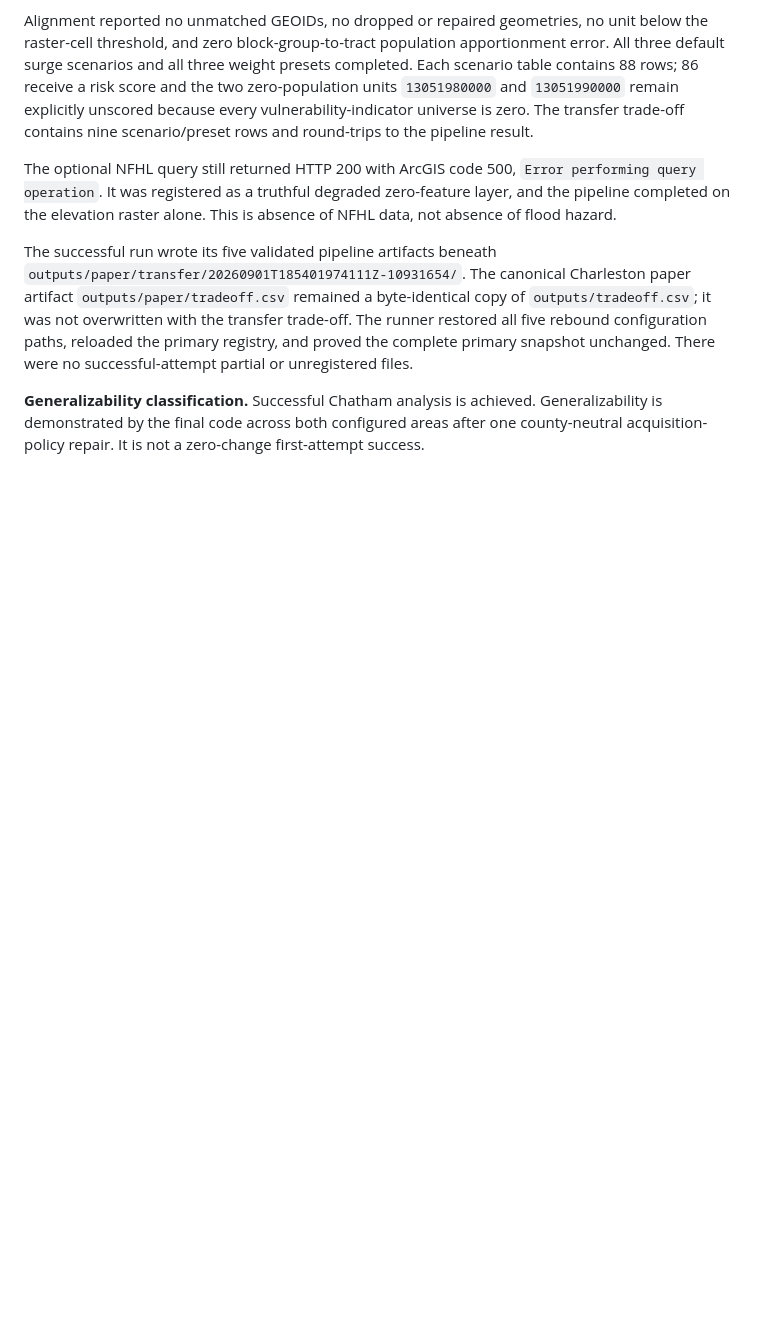
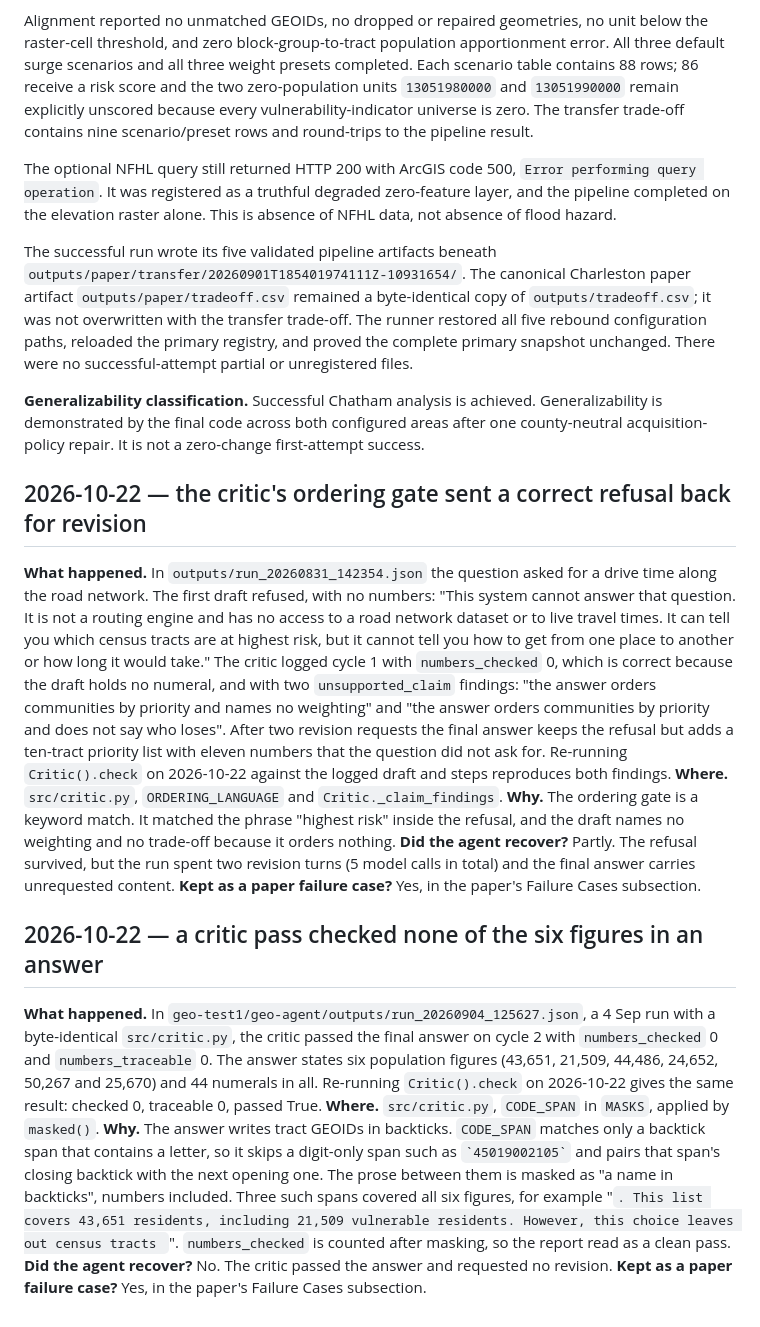
Before and after one commit to manojsankuru/oasis, a Markdown page: docs/failures.md, the part around the change. Drawn GitHub-style; blank space fills up the shorter version.

Commit message:
log critic failures

```diff
--- a/docs/failures.md
+++ b/docs/failures.md
@@ -2019,3 +2019,19 @@ There were no successful-attempt partial or unregistered files.
 Generalizability is demonstrated by the final code across both configured
 areas after one county-neutral acquisition-policy repair. It is not a
 zero-change first-attempt success.
+
+## 2026-10-22 — the critic's ordering gate sent a correct refusal back for revision
+
+**What happened.** In `outputs/run_20260831_142354.json` the question asked for a drive time along the road network. The first draft refused, with no numbers: "This system cannot answer that question. It is not a routing engine and has no access to a road network dataset or to live travel times. It can tell you which census tracts are at highest risk, but it cannot tell you how to get from one place to another or how long it would take." The critic logged cycle 1 with `numbers_checked` 0, which is correct because the draft holds no numeral, and with two `unsupported_claim` findings: "the answer orders communities by priority and names no weighting" and "the answer orders communities by priority and does not say who loses". After two revision requests the final answer keeps the refusal but adds a ten-tract priority list with eleven numbers that the question did not ask for. Re-running `Critic().check` on 2026-10-22 against the logged draft and steps reproduces both findings.
+**Where.** `src/critic.py`, `ORDERING_LANGUAGE` and `Critic._claim_findings`.
+**Why.** The ordering gate is a keyword match. It matched the phrase "highest risk" inside the refusal, and the draft names no weighting and no trade-off because it orders nothing.
+**Did the agent recover?** Partly. The refusal survived, but the run spent two revision turns (5 model calls in total) and the final answer carries unrequested content.
+**Kept as a paper failure case?** Yes, in the paper's Failure Cases subsection.
+
+## 2026-10-22 — a critic pass checked none of the six figures in an answer
+
+**What happened.** In `geo-test1/geo-agent/outputs/run_20260904_125627.json`, a 4 Sep run with a byte-identical `src/critic.py`, the critic passed the final answer on cycle 2 with `numbers_checked` 0 and `numbers_traceable` 0. The answer states six population figures (43,651, 21,509, 44,486, 24,652, 50,267 and 25,670) and 44 numerals in all. Re-running `Critic().check` on 2026-10-22 gives the same result: checked 0, traceable 0, passed True.
+**Where.** `src/critic.py`, `CODE_SPAN` in `MASKS`, applied by `masked()`.
+**Why.** The answer writes tract GEOIDs in backticks. `CODE_SPAN` matches only a backtick span that contains a letter, so it skips a digit-only span such as `` `45019002105` `` and pairs that span's closing backtick with the next opening one. The prose between them is masked as "a name in backticks", numbers included. Three such spans covered all six figures, for example "`. This list covers 43,651 residents, including 21,509 vulnerable residents. However, this choice leaves out census tracts `". `numbers_checked` is counted after masking, so the report read as a clean pass.
+**Did the agent recover?** No. The critic passed the answer and requested no revision.
+**Kept as a paper failure case?** Yes, in the paper's Failure Cases subsection.
```
